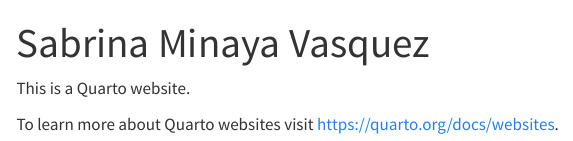
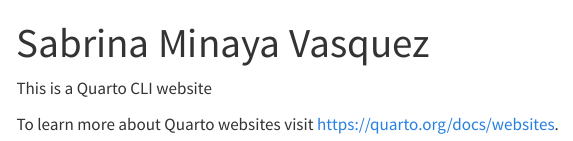
Before and after one commit to Sabrina1211/Sabrina1211.github.io, a Quarto document (index.qmd): the page in a window 1100 px wide, from its top. Rendered offline with R 4.5, knitr and Pandoc in place of Quarto, with nearby package versions; menus at the side of the page are left out.

Commit message:
test quarto

```diff
--- a/index.qmd
+++ b/index.qmd
@@ -2,6 +2,6 @@
 title: "Sabrina Minaya Vasquez"
 ---
 
-This is a Quarto website.
+This is a Quarto CLI website
 
 To learn more about Quarto websites visit <https://quarto.org/docs/websites>.
```
